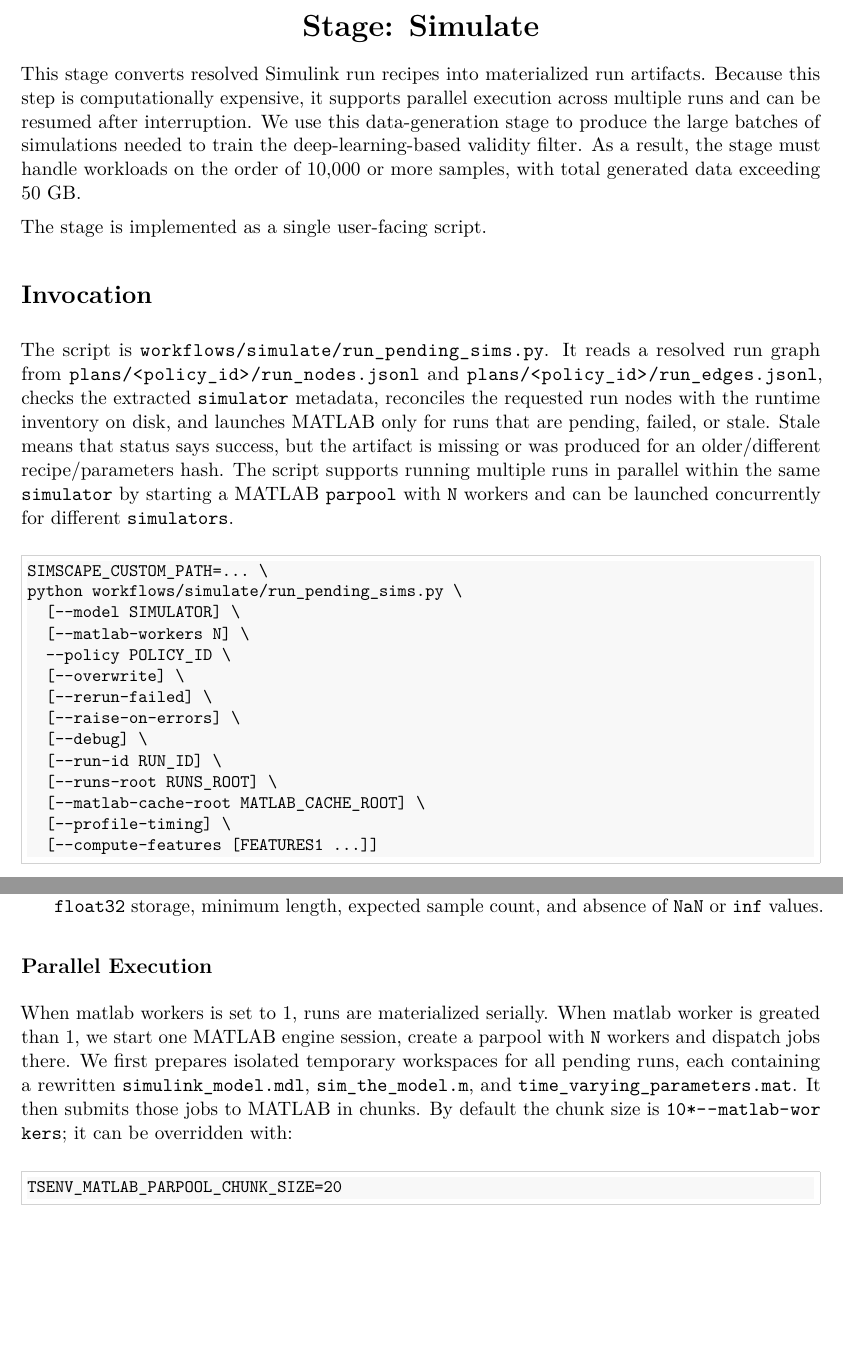
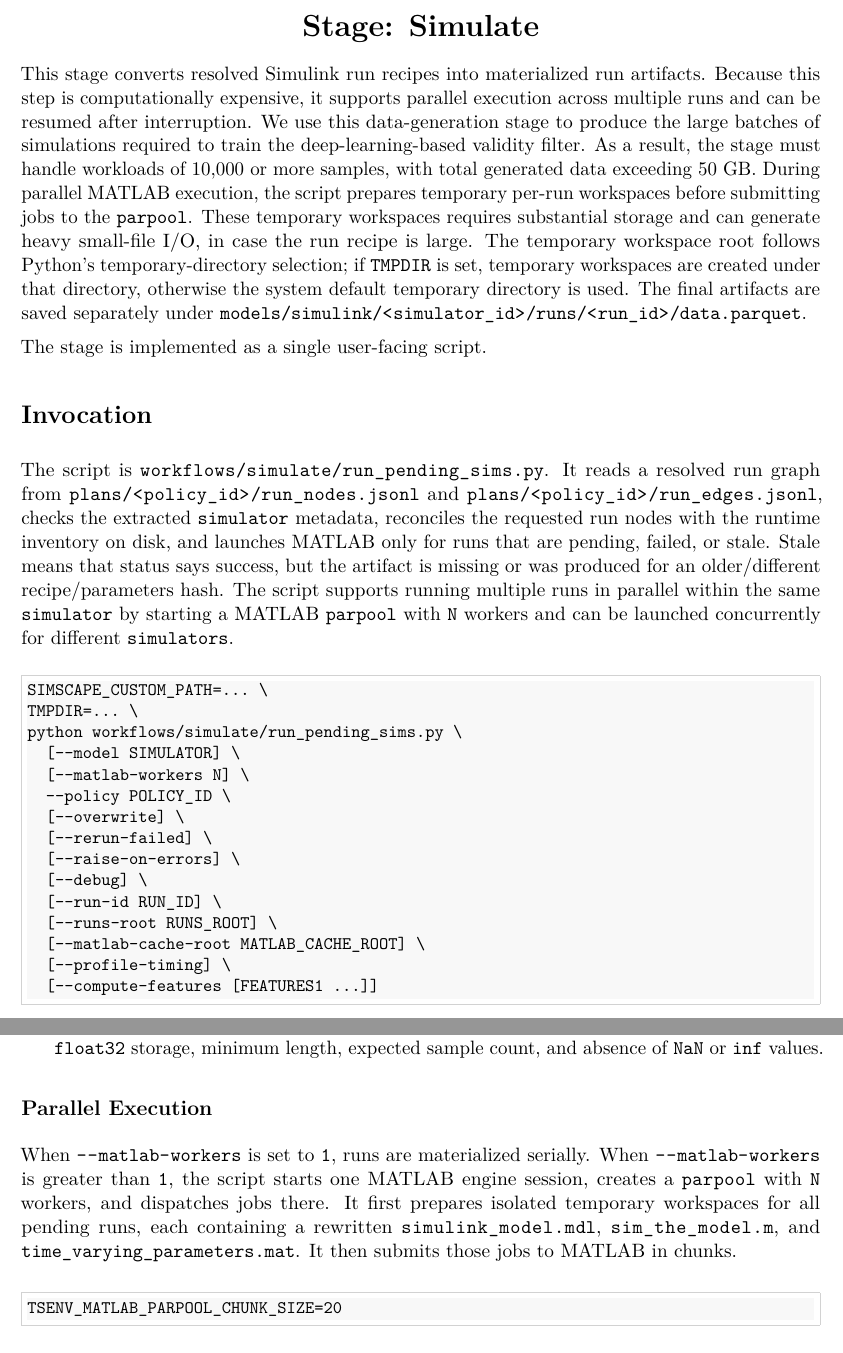
Before and after one commit to TommasoBendinelli/TraceBench-docs, a LaTeX document (manual/src/simulation_stage.tex): two parts of pages 1 and 4 of 6, joined at a grey line, cut so that both start at the same text, the shorter picture padded with empty space. Compiled offline with pdfLaTeX.

Commit message:
new entry

```diff
--- a/manual/src/simulation_stage.tex
+++ b/manual/src/simulation_stage.tex
@@ -11,8 +11,12 @@
 
 This stage converts resolved Simulink run recipes into materialized run artifacts.
 Because this step is computationally expensive, it supports parallel execution across multiple runs and can be resumed after interruption.
-We use this data-generation stage to produce the large batches of simulations needed to train the deep-learning-based validity filter.
-As a result, the stage must handle workloads on the order of 10,000 or more samples, with total generated data exceeding 50 GB.
+We use this data-generation stage to produce the large batches of simulations required to train the deep-learning-based validity filter.
+As a result, the stage must handle workloads of 10,000 or more samples, with total generated data exceeding 50 GB.
+During parallel MATLAB execution, the script prepares temporary per-run workspaces before submitting jobs to the \code{parpool}.
+These temporary workspaces requires substantial storage and can generate heavy small-file I/O, in case the run recipe is large.
+The temporary workspace root follows Python's temporary-directory selection; if \code{TMPDIR} is set, temporary workspaces are created under that directory, otherwise the system default temporary directory is used.
+The final artifacts are saved separately under \code{models/simulink/<simulator_id>/runs/<run_id>/data.parquet}.
 
 The stage is implemented as a single user-facing script.
 
@@ -26,6 +30,7 @@ The script supports running multiple runs in parallel within the same \termSimul
 
 \begin{DocCode}
 SIMSCAPE_CUSTOM_PATH=... \
+TMPDIR=... \
 python workflows/simulate/run_pending_sims.py \
   [--model SIMULATOR] \
   [--matlab-workers N] \
@@ -146,11 +151,12 @@ The first timestamp is expected to be \code{dt = 1/sampling_rate_hz}; the last p
 \end{enumerate}
 
 \subsection*{Parallel Execution}
-When matlab workers is set to 1, runs are materialized serially.
-When matlab worker is greated than 1, we start one MATLAB engine session, create a parpool with \code{N} workers and dispatch jobs there.
-We first prepares isolated temporary workspaces for all pending runs, each containing a rewritten \code{simulink_model.mdl}, \code{sim_the_model.m}, and \code{time_varying_parameters.mat}.
+When \code{--matlab-workers} is set to \code{1}, runs are materialized serially.
+When \code{--matlab-workers} is greater than \code{1}, the script starts one MATLAB engine session, creates a \code{parpool} with \code{N}
+workers, and dispatches jobs there.
+It first prepares isolated temporary workspaces for all pending runs, each containing a rewritten \code{simulink_model.mdl},
+\code{sim_the_model.m}, and \code{time_varying_parameters.mat}.
 It then submits those jobs to MATLAB in chunks.
-By default the chunk size is \code{10 * --matlab-workers}; it can be overridden with:
 
 \begin{DocCode}
 TSENV_MATLAB_PARPOOL_CHUNK_SIZE=20
```
